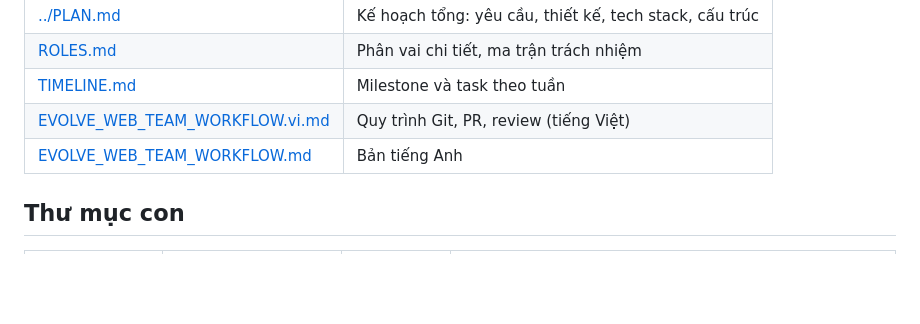
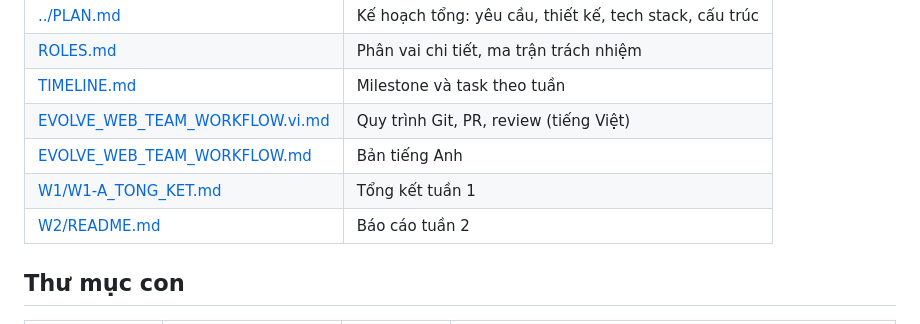
Before and after one commit to dungpcaudio9999/evolve_web, a Markdown page: docs/README.md, the part around the change. GitHub-like rendering; blank space fills up the shorter version.

```diff
--- a/docs/README.md
+++ b/docs/README.md
@@ -13,6 +13,8 @@ Tập trung **toàn bộ tài liệu** của dự án: kế hoạch, phân công
 | [TIMELINE.md](TIMELINE.md) | Milestone và task theo tuần |
 | [EVOLVE_WEB_TEAM_WORKFLOW.vi.md](EVOLVE_WEB_TEAM_WORKFLOW.vi.md) | Quy trình Git, PR, review (tiếng Việt) |
 | [EVOLVE_WEB_TEAM_WORKFLOW.md](EVOLVE_WEB_TEAM_WORKFLOW.md) | Bản tiếng Anh |
+| [W1/W1-A_TONG_KET.md](W1/W1-A_TONG_KET.md) | Tổng kết tuần 1 |
+| [W2/README.md](W2/README.md) | Báo cáo tuần 2 |
 
 ## Thư mục con
 | Thư mục | Vai trò | Người phụ trách | File dự kiến |
```
Also changed, not shown: docs/W2/README.md (added, +146 -0 lines), docs/W2/images/dev-ui.png (added), docs/W2/images/issues.png (added), docs/W2/images/logo-font.png (added), docs/W2/images/mobile.png (added).
